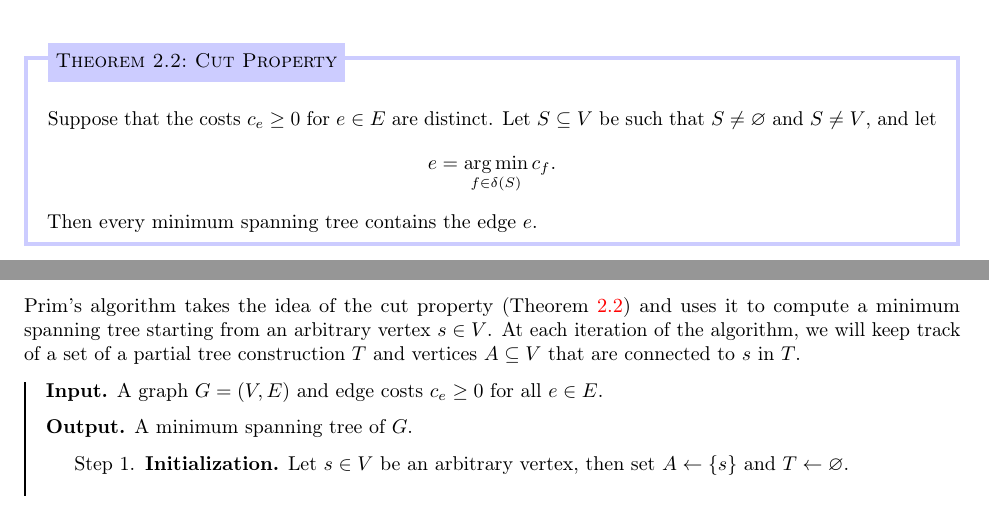
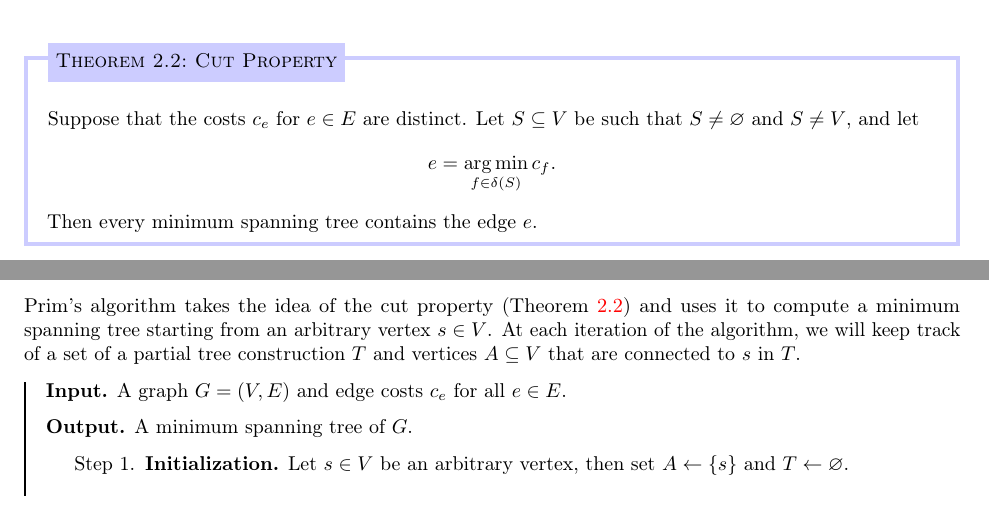
Before and after one commit to mltlee/Course-Notes, a LaTeX document (1231 - Winter 2023/CO 353 - Computational Discrete Optimization/co353.tex, which reads 1231 - Winter 2023/CO 353 - Computational Discrete Optimization/353chap02.tex): two parts of page 7 of 9, joined at a grey line, cut so that both start at the same text. Compiled offline with pdfLaTeX.

Commit message:
Remove assumption that c_e are non-negative

```diff
--- a/1231 - Winter 2023/CO 353 - Computational Discrete Optimization/353chap02.tex
+++ b/1231 - Winter 2023/CO 353 - Computational Discrete Optimization/353chap02.tex
@@ -76,7 +76,7 @@ The following theorem will be extremely important for finding a minimum
 spanning tree.
 
 \begin{theo}[Cut Property]{theo:2.2}
-    Suppose that the costs $c_e \geq 0$ for $e \in E$ are distinct.
+    Suppose that the costs $c_e$ for $e \in E$ are distinct.
     Let $S \subseteq V$ be such that $S \neq \varnothing$ and $S \neq V$,
     and let
     \[ e = \argmin_{f \in \delta(S)} c_f. \]
@@ -139,7 +139,7 @@ connected to $s$ in $T$.
     innerleftmargin=1em,% Distance between vertical rule & proof content
     skipabove=0.75\baselineskip
 ]
-{\bf Input.} A graph $G = (V, E)$ and edge costs $c_e \geq 0$ for
+{\bf Input.} A graph $G = (V, E)$ and edge costs $c_e$ for
 all $e \in E$.
 
 {\bf Output.} A minimum spanning tree of $G$.
```
Also changed, not shown: 1231 - Winter 2023/CO 353 - Computational Discrete Optimization/co353.pdf, 1231 - Winter 2023/CO 353 - Computational Discrete Optimization/353chap02.tex (2 more changed lines).
